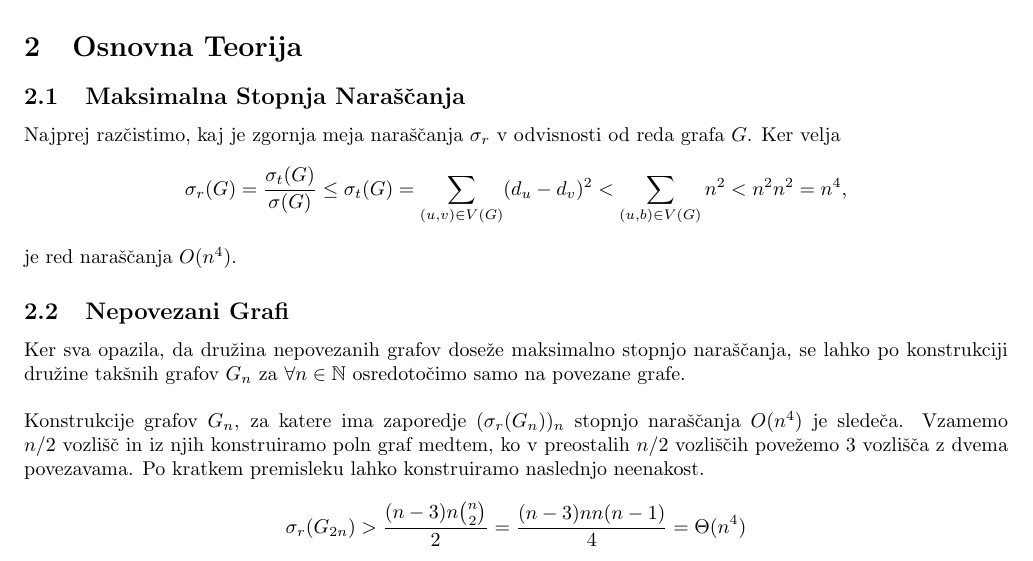
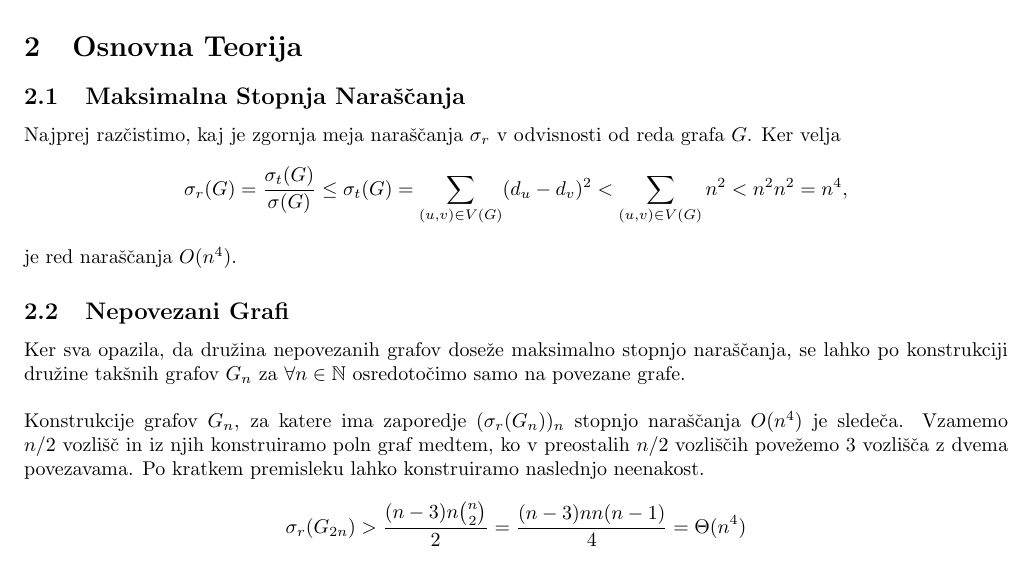
Before and after one commit to kuco23/Sigma-Irregularity, a LaTeX document (porocilo.tex): part of page 2 of 3, cut so that both start at the same text. Compiled offline with pdfLaTeX.

Commit message:
Update porocilo.tex

```diff
--- a/porocilo.tex
+++ b/porocilo.tex
@@ -42,7 +42,7 @@ $$
 \sigma_r(G) = \frac{\sigma_t(G)}{\sigma(G)}
 \leq \sigma_t(G)
 = \sum_{(u, v) \in V(G)}(d_u - d_v)^2
-< \sum_{(u, b) \in V(G)}n^2
+< \sum_{(u, v) \in V(G)}n^2
 < n^2  n^2 = n^4,
 $$
 je red naraščanja $O(n^4)$.
```
